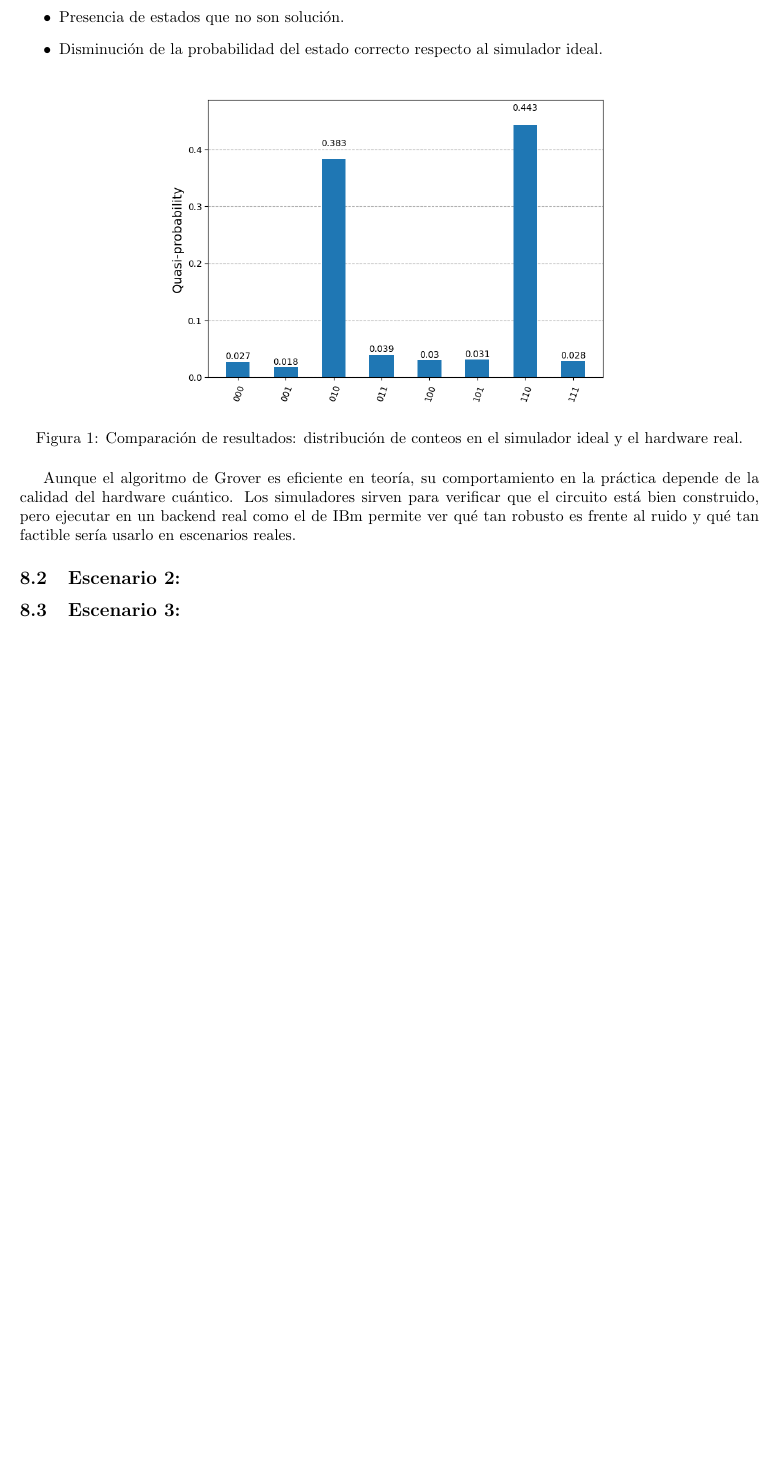
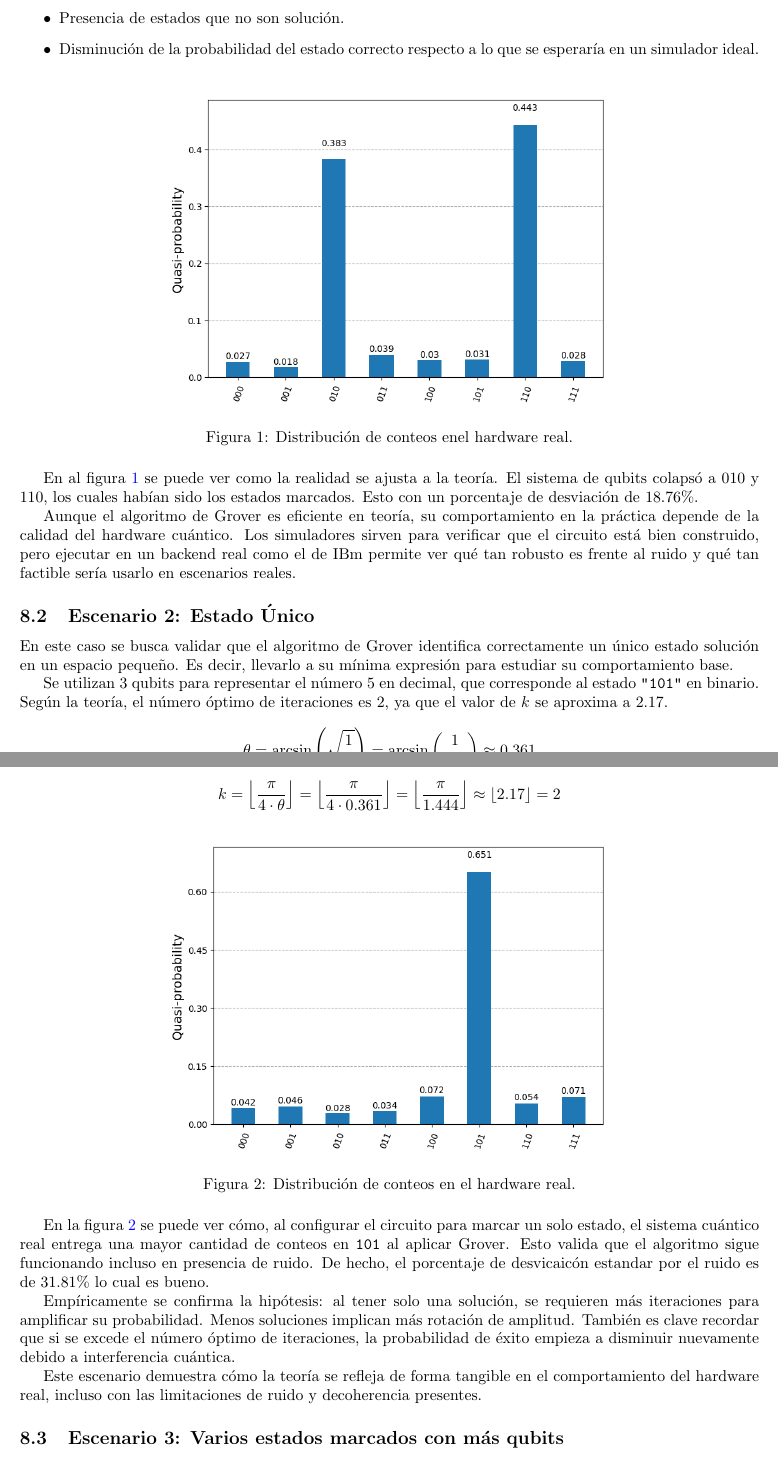
Before and after one commit to JavierTarazona06/LP02_Tareas, a LaTeX problem sheet (Tarea11/Latex/main.tex): part of page 11 of 12 before the commit and two parts of pages 11 and 12 of 14 after it, the two joined at a grey line, cut so that both start at the same text, the shorter picture padded with empty space. Compiled offline with pdfLaTeX.

Commit message:
Tarea 11 pre finished

```diff
--- a/Tarea11/Latex/main.tex
+++ b/Tarea11/Latex/main.tex
@@ -581,16 +580,20 @@ Esto se nota en los resultados como:
     \item Distribución más dispersa en el histograma de conteos.
     \item Presencia de estados que no son solución.
     \item Disminución de la probabilidad del estado
-            correcto respecto al simulador ideal.
+            correcto respecto a lo que se esperaría en un simulador ideal.
 \end{itemize}
 
 \begin{figure}[H]
     \centering
     \includegraphics[width=0.6\textwidth]{hist1.png}
-    \caption{Comparación de resultados: distribución de conteos en el
-            simulador ideal y el hardware real.}
+    \caption{Distribución de conteos enel hardware real.}
     \label{fig:grover_histogram}
 \end{figure}
+
+En al figura \ref{fig:grover_histogram} se puede ver como
+la realidad se ajusta a la teoría. El sistema de qubits colapsó
+a 010 y 110, los cuales habían sido los estados
+marcados. Esto con un porcentaje de desviación de 18.76\%.
 
 Aunque el algoritmo de Grover es eficiente en teoría, su comportamiento en la
 práctica depende de la calidad del hardware cuántico. Los simuladores sirven
@@ -600,7 +603,47 @@ factible sería usarlo
 en escenarios reales.
 
 
-\subsection{Escenario 2: }
+\subsection{Escenario 2: Estado Único}
 
-\subsection{Escenario 3: }
+En este caso se busca validar que el algoritmo de Grover identifica correctamente
+un único estado solución en un espacio pequeño. Es decir, llevarlo a su mínima
+expresión para estudiar su comportamiento base.
 
+Se utilizan 3 qubits para representar el número 5 en decimal, que corresponde al
+estado \texttt{"101"} en binario. Según la teoría, el número óptimo de iteraciones
+es 2, ya que el valor de \( k \) se aproxima a 2.17.
+
+\[
+\theta = \arcsin\left( \sqrt{\frac{1}{8}} \right) = \arcsin\left( \frac{1}{\sqrt{8}} \right) \approx 0.361
+\]
+
+\[
+k = \left\lfloor \frac{\pi}{4 \cdot \theta} \right\rfloor = \left\lfloor \frac{\pi}{4 \cdot 0.361} \right\rfloor = \left\lfloor \frac{\pi}{1.444} \right\rfloor \approx \left\lfloor 2.17 \right\rfloor = 2
+\]
+
+
+\begin{figure}[H]
+    \centering
+    \includegraphics[width=0.6\textwidth]{hist2.png}
+    \caption{Distribución de conteos en el hardware real.}
+    \label{fig:grover_histogram2}
+\end{figure}
+
+En la figura \ref{fig:grover_histogram2} se puede ver cómo, al configurar el
+circuito para marcar un solo estado, el sistema cuántico real entrega una mayor
+cantidad de conteos en \texttt{101} al aplicar Grover. Esto valida que el algoritmo
+sigue funcionando incluso en presencia de ruido. De hecho,
+el porcentaje de desvicaicón estandar por el ruido es de 31.81\% lo cual es bueno.
+
+Empíricamente se confirma la hipótesis: al tener solo una solución, se requieren
+más iteraciones para amplificar su probabilidad. Menos soluciones implican más
+rotación de amplitud. También es clave recordar que si se excede el número
+óptimo de iteraciones, la probabilidad de éxito empieza a disminuir nuevamente
+debido a interferencia cuántica.
+
+Este escenario demuestra cómo la teoría se refleja de forma tangible en el
+comportamiento del hardware real, incluso con las limitaciones de ruido y
+decoherencia presentes.
+
+
+\subsection{Escenario 3: Varios estados marcados con más qubits}
@@ -606,0 +671,2 @@ en escenarios reales.
+    \label{fig:grover_histogram3}
+\end{figure}
```
Also changed, not shown: Tarea11/Latex/hist2.png (added), Tarea11/Latex/hist3.png (added), Tarea11/Latex/hist3_a.png (added), Tarea11/Latex/main.tex (91 more changed lines), 1 other file.
